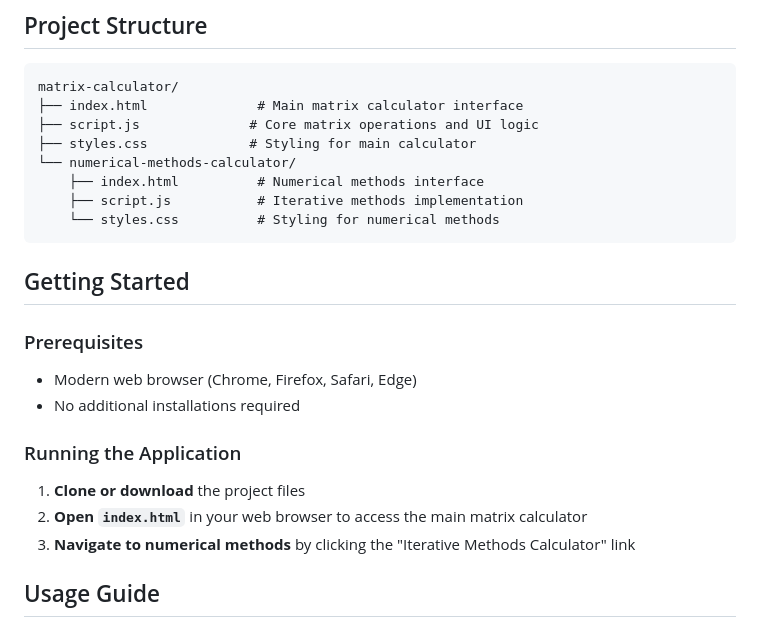
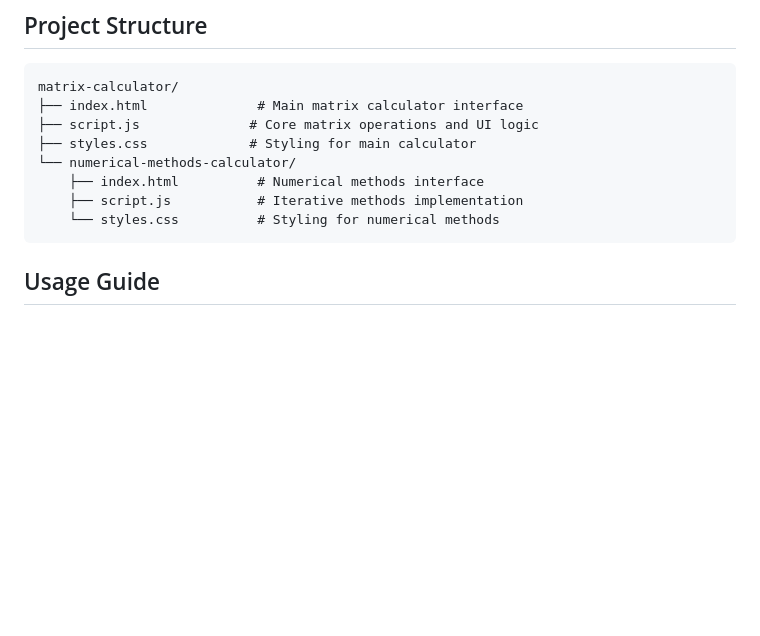
Before and after one commit to mabogiqwa/matrix-calculator, a Markdown page: README.md, the part around the change. Rendered like a GitHub page; blank space fills up the shorter version.

````diff
--- a/README.md
+++ b/README.md
@@ -31,18 +31,6 @@ matrix-calculator/
     ├── script.js           # Iterative methods implementation
     └── styles.css          # Styling for numerical methods
 ```
-
-## Getting Started
-
-### Prerequisites
-- Modern web browser (Chrome, Firefox, Safari, Edge)
-- No additional installations required
-
-### Running the Application
-
-1. **Clone or download** the project files
-2. **Open `index.html`** in your web browser to access the main matrix calculator
-3. **Navigate to numerical methods** by clicking the "Iterative Methods Calculator" link
 
 ## Usage Guide
 
````
